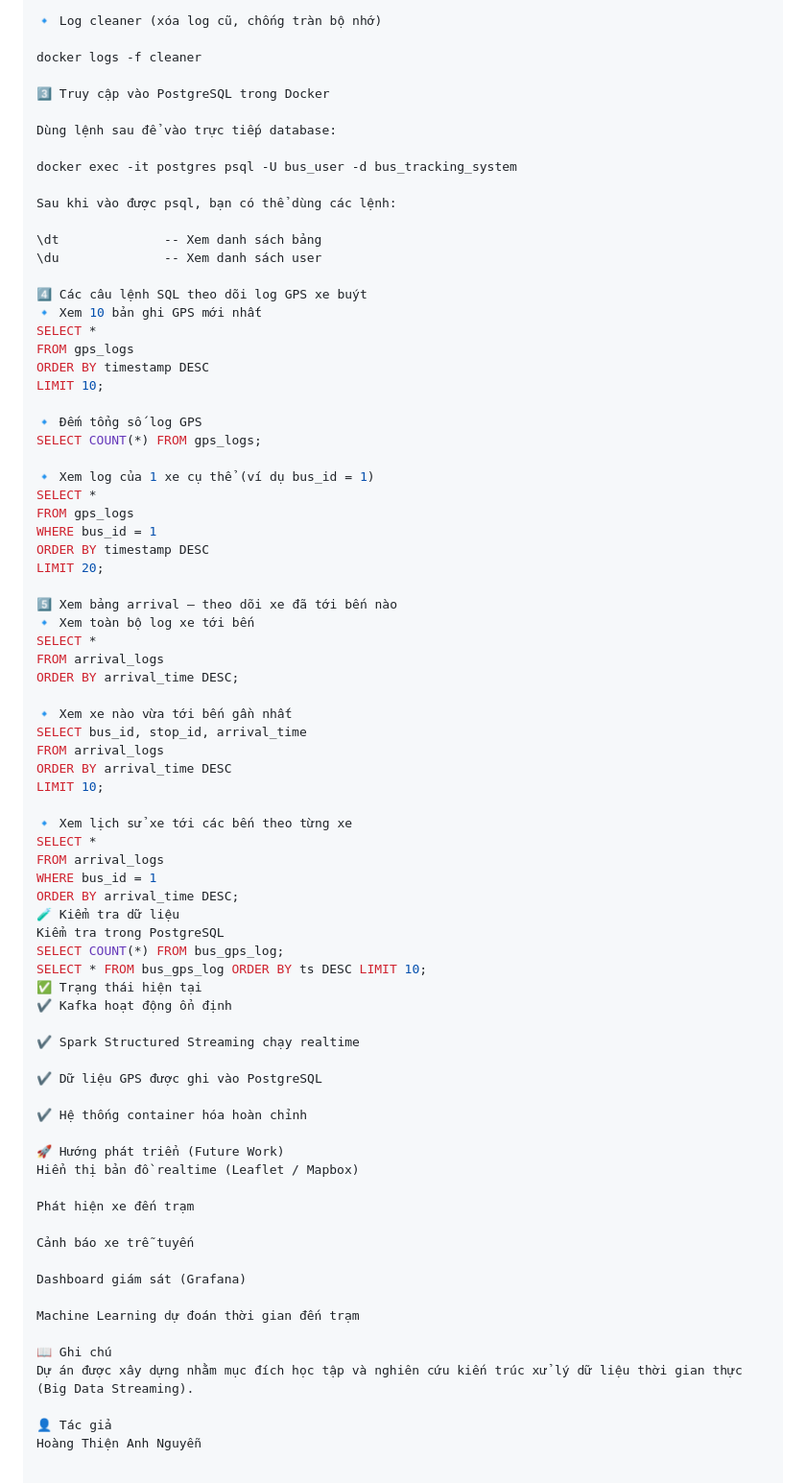
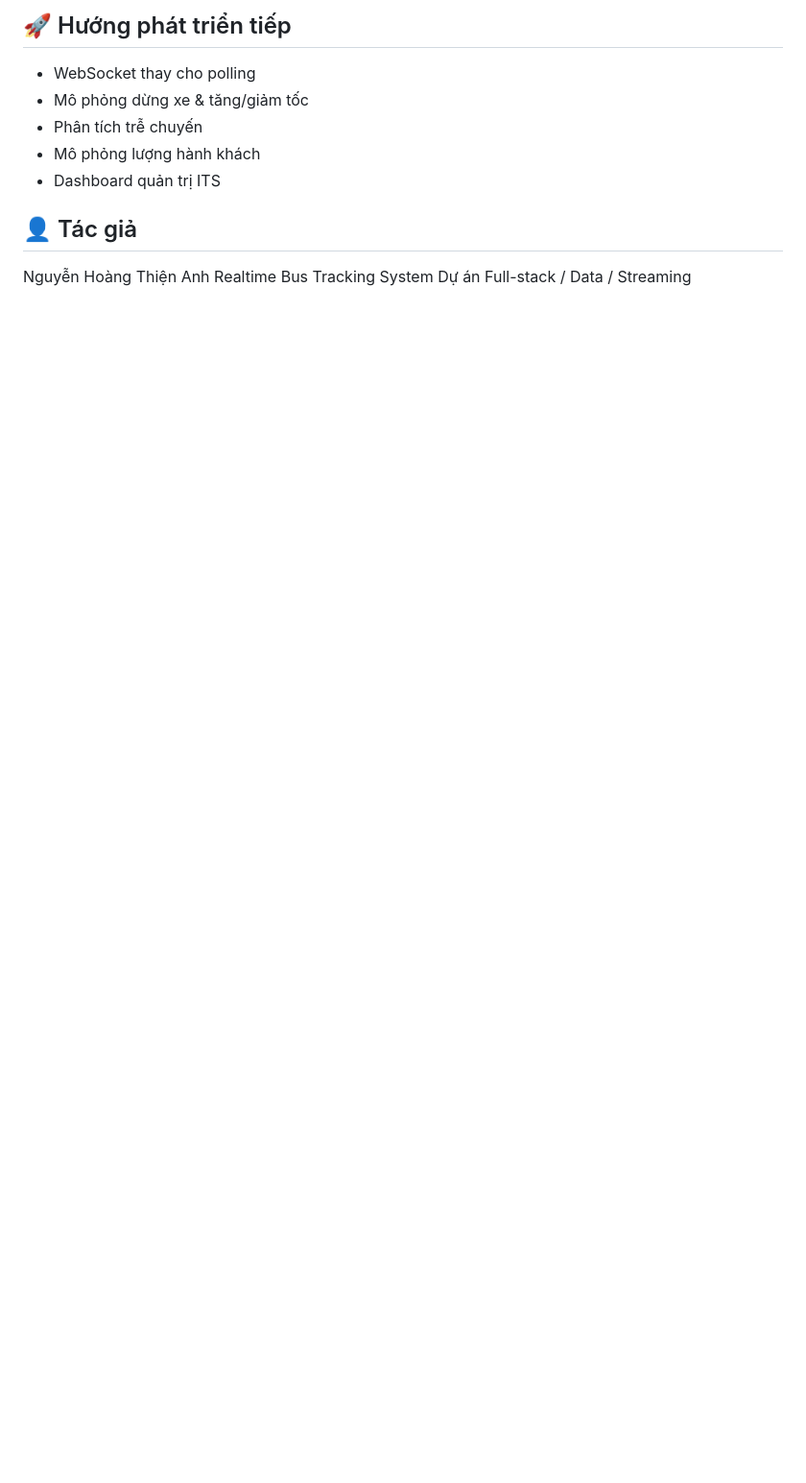
Before and after one commit to Thien-anh-De/bus_tracking_system, a Markdown page: README.md, the part around one of its changes. Shown at 96% size. Drawn GitHub-style; blank space fills up the shorter version.

```diff
--- a/README.md
+++ b/README.md
@@ -132,79 +228,12 @@ docker logs -f consumer
 
-🔹 Log cleaner (xóa log cũ, chống tràn bộ nhớ)
+## 🚀 Hướng phát triển tiếp
+- WebSocket thay cho polling
+- Mô phỏng dừng xe & tăng/giảm tốc
+- Phân tích trễ chuyến
+- Mô phỏng lượng hành khách
+- Dashboard quản trị ITS
 
-docker logs -f cleaner
-
-3️⃣ Truy cập vào PostgreSQL trong Docker
-
-Dùng lệnh sau để vào trực tiếp database:
-
-docker exec -it postgres psql -U bus_user -d bus_tracking_system
-
-Sau khi vào được psql, bạn có thể dùng các lệnh:
-
-\dt              -- Xem danh sách bảng
-\du              -- Xem danh sách user
-
-4️⃣ Các câu lệnh SQL theo dõi log GPS xe buýt
-🔹 Xem 10 bản ghi GPS mới nhất
-SELECT *
-FROM gps_logs
-ORDER BY timestamp DESC
-LIMIT 10;
-
-🔹 Đếm tổng số log GPS
-SELECT COUNT(*) FROM gps_logs;
-
-🔹 Xem log của 1 xe cụ thể (ví dụ bus_id = 1)
-SELECT *
-FROM gps_logs
-WHERE bus_id = 1
-ORDER BY timestamp DESC
-LIMIT 20;
-
-5️⃣ Xem bảng arrival – theo dõi xe đã tới bến nào
-🔹 Xem toàn bộ log xe tới bến
-SELECT *
-FROM arrival_logs
-ORDER BY arrival_time DESC;
-
-🔹 Xem xe nào vừa tới bến gần nhất
-SELECT bus_id, stop_id, arrival_time
-FROM arrival_logs
-ORDER BY arrival_time DESC
-LIMIT 10;
-
-🔹 Xem lịch sử xe tới các bến theo từng xe
-SELECT *
-FROM arrival_logs
-WHERE bus_id = 1
-ORDER BY arrival_time DESC;
-🧪 Kiểm tra dữ liệu
-Kiểm tra trong PostgreSQL
-SELECT COUNT(*) FROM bus_gps_log;
-SELECT * FROM bus_gps_log ORDER BY ts DESC LIMIT 10;
-✅ Trạng thái hiện tại
-✔️ Kafka hoạt động ổn định
-
-✔️ Spark Structured Streaming chạy realtime
-
-✔️ Dữ liệu GPS được ghi vào PostgreSQL
-
-✔️ Hệ thống container hóa hoàn chỉnh
-
-🚀 Hướng phát triển (Future Work)
-Hiển thị bản đồ realtime (Leaflet / Mapbox)
-
-Phát hiện xe đến trạm
-
-Cảnh báo xe trễ tuyến
-
-Dashboard giám sát (Grafana)
-
-Machine Learning dự đoán thời gian đến trạm
-
-📖 Ghi chú
-Dự án được xây dựng nhằm mục đích học tập và nghiên cứu kiến trúc xử lý dữ liệu thời gian thực (Big Data Streaming).
-
-👤 Tác giả
-Hoàng Thiện Anh Nguyễn
+## 👤 Tác giả
+Nguyễn Hoàng Thiện Anh
+Realtime Bus Tracking System
+Dự án Full-stack / Data / Streaming
```
Also changed, not shown: other parts of README.md (+186 -90 lines).
